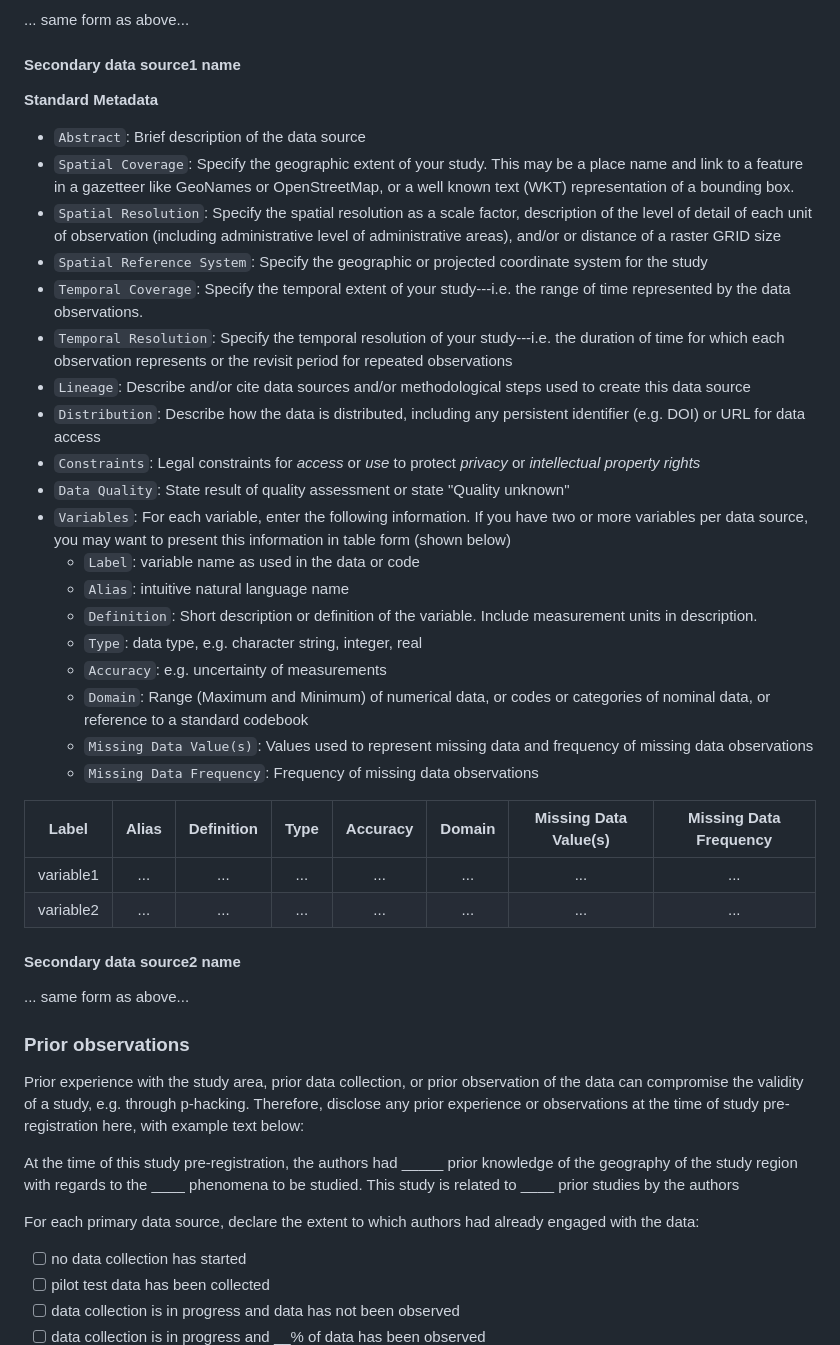
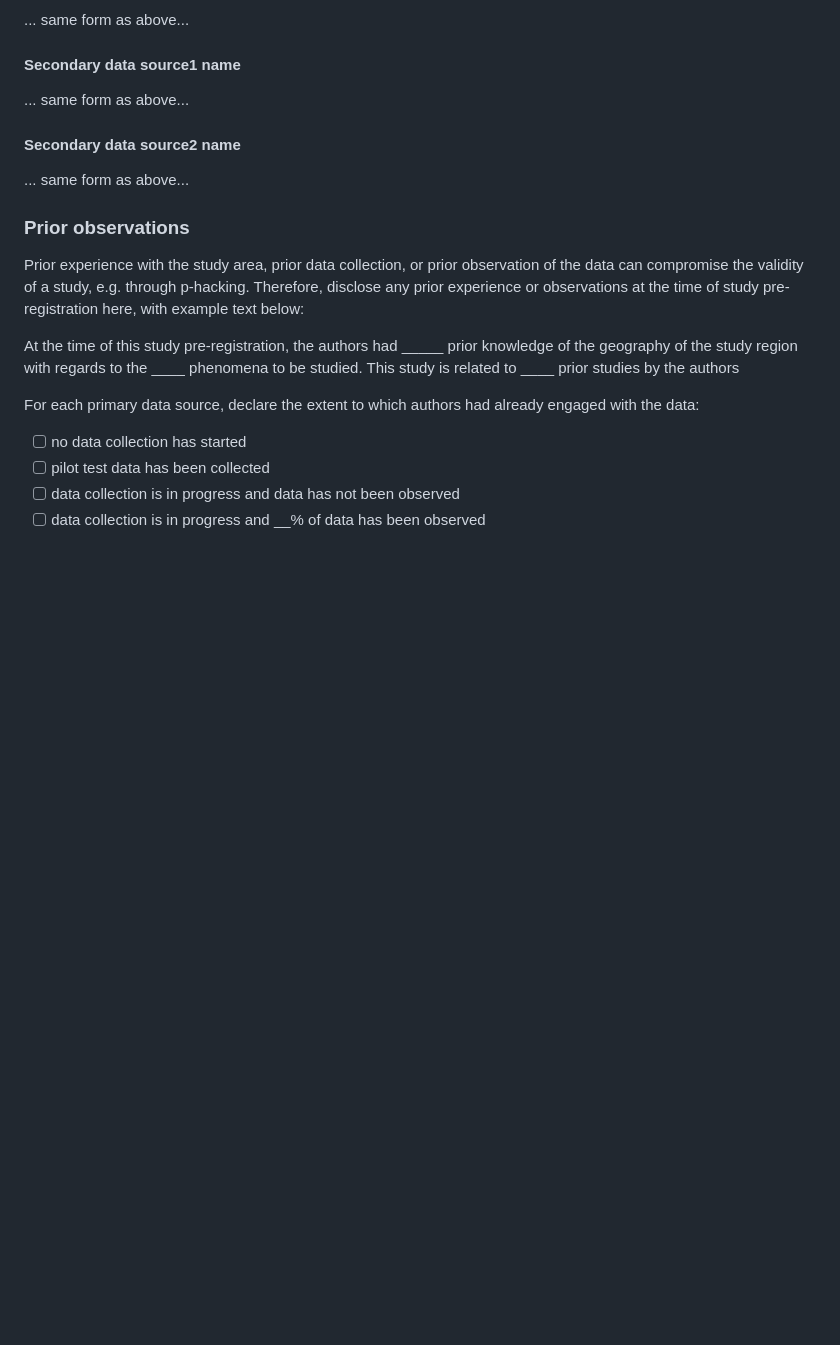
Before and after one commit to HEGSRR/HEGSRR-Template, a Markdown page: docs/report/analysis_plan.md, the part around the change. Drawn GitHub-style; blank space fills up the shorter version.

```diff
--- a/docs/report/analysis_plan.md
+++ b/docs/report/analysis_plan.md
@@ -111,32 +111,7 @@ Each of the next subsections describes one data source.
 
 #### Secondary data source1 name
 
-**Standard Metadata**
-
-- `Abstract`: Brief description of the data source
-- `Spatial Coverage`: Specify the geographic extent of your study. This may be a place name and link to a feature in a gazetteer like GeoNames or OpenStreetMap, or a well known text (WKT) representation of a bounding box.
-- `Spatial Resolution`: Specify the spatial resolution as a scale factor, description of the level of detail of each unit of observation (including administrative level of administrative areas), and/or or distance of a raster GRID size
-- `Spatial Reference System`: Specify the geographic or projected coordinate system for the study
-- `Temporal Coverage`: Specify the temporal extent of your study---i.e. the range of time represented by the data observations.
-- `Temporal Resolution`: Specify the temporal resolution of your study---i.e. the duration of time for which each observation represents or the revisit period for repeated observations
-- `Lineage`: Describe and/or cite data sources and/or methodological steps used to create this data source
-- `Distribution`: Describe how the data is distributed, including any persistent identifier (e.g. DOI) or URL for data access
-- `Constraints`: Legal constraints for *access* or *use* to protect *privacy* or *intellectual property rights*
-- `Data Quality`: State result of quality assessment or state "Quality unknown"
-- `Variables`: For each variable, enter the following information. If you have two or more variables per data source, you may want to present this information in table form (shown below)
-  - `Label`: variable name as used in the data or code
-  - `Alias`: intuitive natural language name
-  - `Definition`: Short description or definition of the variable. Include measurement units in description.
-  - `Type`: data type, e.g. character string, integer, real
-  - `Accuracy`: e.g. uncertainty of measurements
-  - `Domain`: Range (Maximum and Minimum) of numerical data, or codes or categories of nominal data, or reference to a standard codebook
-  - `Missing Data Value(s)`: Values used to represent missing data and frequency of missing data observations
-  - `Missing Data Frequency`: Frequency of missing data observations
-
-| Label | Alias | Definition | Type | Accuracy | Domain | Missing Data Value(s) | Missing Data Frequency |
-| :--: | :--: | :--: | :--: | :--: | :--: | :--: | :--: |
-| variable1 | ... | ... | ... | ... | ... | ... | ... |
-| variable2 | ... | ... | ... | ... | ... | ... | ... |
+... same form as above...
 
 #### Secondary data source2 name
 
```
